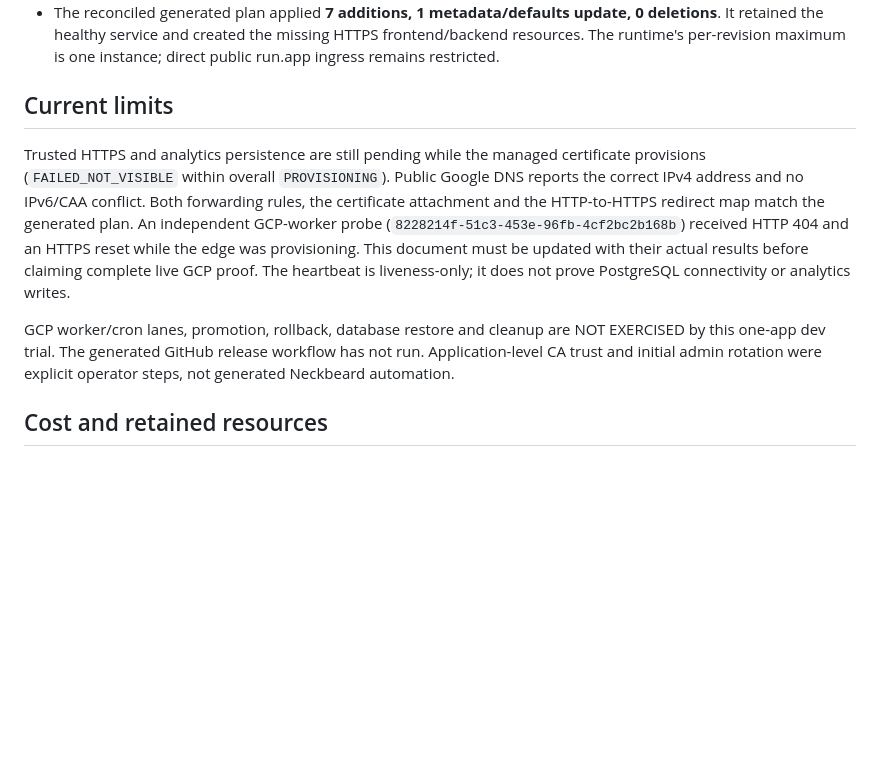
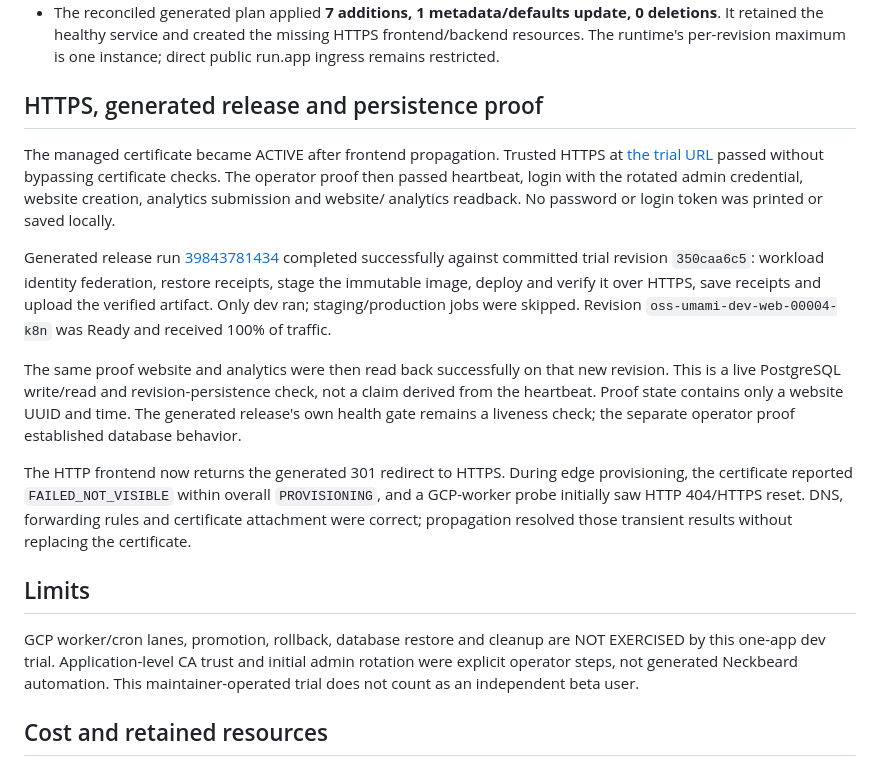
Before and after one commit to bealesh/neckbeard, a Markdown page: docs/findings/2026-10-22-gcp-umami.md, the part around the change. Drawn GitHub-style; blank space fills up the shorter version.

Commit message:
Record successful HTTPS release and revision persistence proof

```diff
--- a/docs/findings/2026-10-22-gcp-umami.md
+++ b/docs/findings/2026-10-22-gcp-umami.md
@@ -110,22 +110,40 @@ HTTP and scheduled-job boundaries; catalog/planner fixtures were updated.
   HTTPS frontend/backend resources. The runtime's per-revision maximum is one
   instance; direct public run.app ingress remains restricted.
 
-## Current limits
+## HTTPS, generated release and persistence proof
 
-Trusted HTTPS and analytics persistence are still pending while the managed
-certificate provisions (`FAILED_NOT_VISIBLE` within overall `PROVISIONING`).
-Public Google DNS reports the correct IPv4 address and no IPv6/CAA conflict.
-Both forwarding rules, the certificate attachment and the HTTP-to-HTTPS
-redirect map match the generated plan. An independent GCP-worker probe
-(`8228214f-51c3-453e-96fb-4cf2bc2b168b`) received HTTP 404 and an HTTPS reset
-while the edge was provisioning. This document must be updated with their actual results
-before claiming complete live GCP proof. The heartbeat is liveness-only; it does
-not prove PostgreSQL connectivity or analytics writes.
+The managed certificate became ACTIVE after frontend propagation. Trusted HTTPS
+at [the trial URL](https://umami.34.36.117.6.sslip.io) passed without bypassing
+certificate checks. The operator proof then passed heartbeat, login with the
+rotated admin credential, website creation, analytics submission and website/
+analytics readback. No password or login token was printed or saved locally.
+
+Generated release run
+[39843781434](https://github.com/bealesh/neckbeard-umami-gcp/actions/runs/39843781434)
+completed successfully against committed trial revision `350caa6c5`: workload
+identity federation, restore receipts, stage the immutable image, deploy and
+verify it over HTTPS, save receipts and upload the verified artifact. Only dev
+ran; staging/production jobs were skipped. Revision
+`oss-umami-dev-web-00004-k8n` was Ready and received 100% of traffic.
+
+The same proof website and analytics were then read back successfully on that
+new revision. This is a live PostgreSQL write/read and revision-persistence
+check, not a claim derived from the heartbeat. Proof state contains only a
+website UUID and time. The generated release's own health gate remains a
+liveness check; the separate operator proof established database behavior.
+
+The HTTP frontend now returns the generated 301 redirect to HTTPS. During edge
+provisioning, the certificate reported `FAILED_NOT_VISIBLE` within overall
+`PROVISIONING`, and a GCP-worker probe initially saw HTTP 404/HTTPS reset. DNS,
+forwarding rules and certificate attachment were correct; propagation resolved
+those transient results without replacing the certificate.
+
+## Limits
 
 GCP worker/cron lanes, promotion, rollback, database restore and cleanup are
-NOT EXERCISED by this one-app dev trial. The generated GitHub release workflow
-has not run. Application-level CA trust and initial admin rotation were explicit
-operator steps, not generated Neckbeard automation.
+NOT EXERCISED by this one-app dev trial. Application-level CA trust and initial
+admin rotation were explicit operator steps, not generated Neckbeard automation.
+This maintainer-operated trial does not count as an independent beta user.
 
 ## Cost and retained resources
 
```
